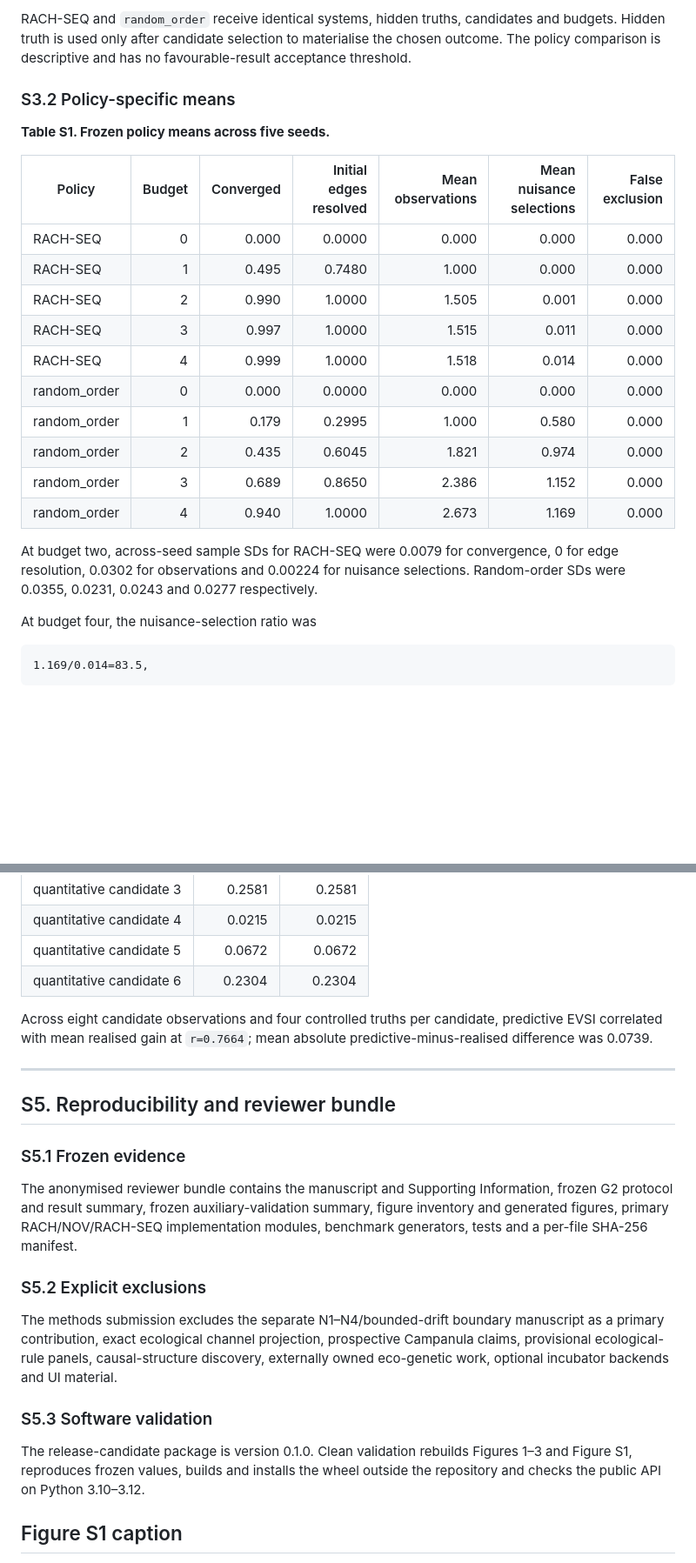
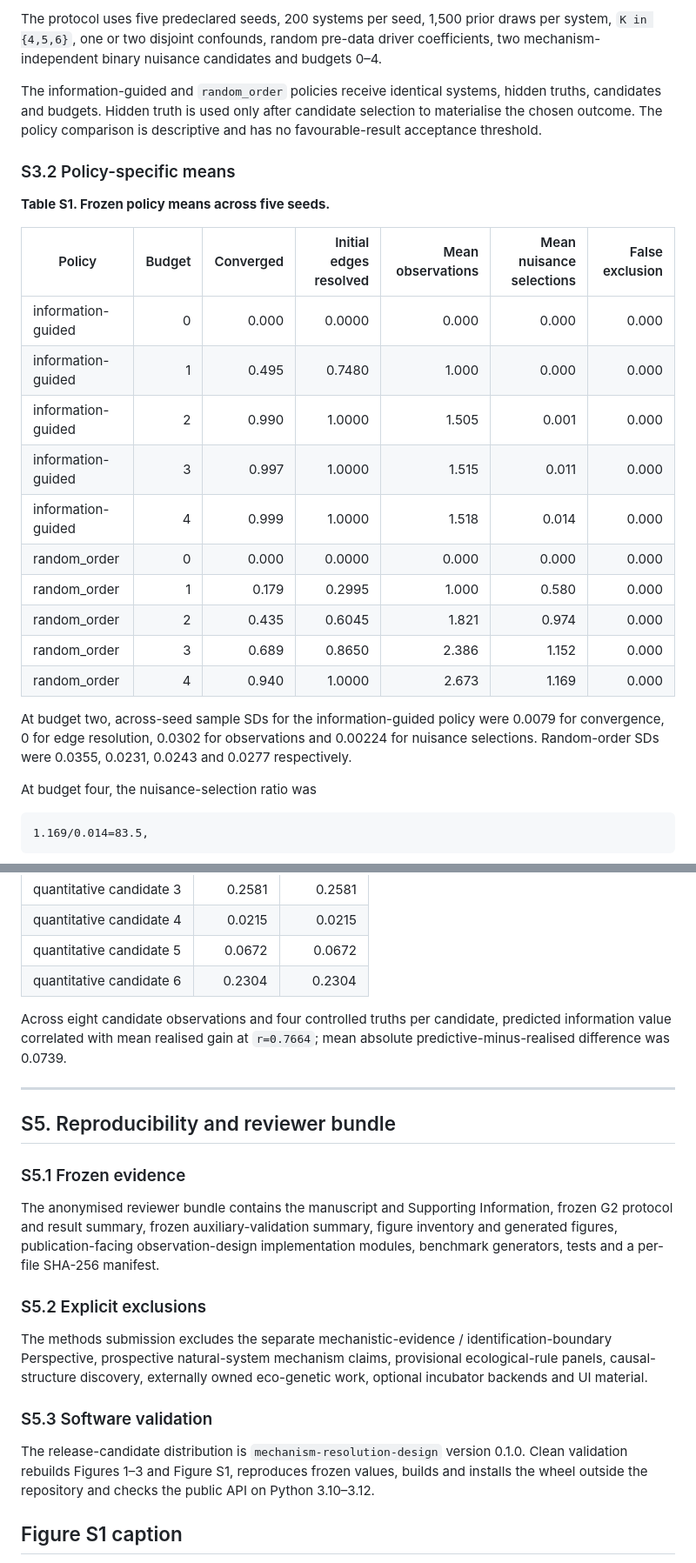
Before and after one commit to zuizui0223/microdonta, a Markdown page: paper/supporting_information.md, 2 parts joined by grey strips. Shown at 87% size. Rendered like a GitHub page; blank space fills up the shorter version.

```diff
--- a/paper/supporting_information.md
+++ b/paper/supporting_information.md
@@ -110,5 +110,7 @@ Protocol `rach-g2-truth-peek-free-v2` uses five predeclared seeds, 200 systems p
 
-RACH-SEQ and `random_order` receive identical systems, hidden truths, candidates and budgets. Hidden truth is used only after candidate selection to materialise the chosen outcome. The policy comparison is descriptive and has no favourable-result acceptance threshold.
+The protocol uses five predeclared seeds, 200 systems per seed, 1,500 prior draws per system, `K in {4,5,6}`, one or two disjoint confounds, random pre-data driver coefficients, two mechanism-independent binary nuisance candidates and budgets 0–4.
+
+The information-guided and `random_order` policies receive identical systems, hidden truths, candidates and budgets. Hidden truth is used only after candidate selection to materialise the chosen outcome. The policy comparison is descriptive and has no favourable-result acceptance threshold.
 
 ### S3.2 Policy-specific means
 
@@ -116,18 +118,18 @@ RACH-SEQ and `random_order` receive identical systems, hidden truths, candidates
 
 | Policy | Budget | Converged | Initial edges resolved | Mean observations | Mean nuisance selections | False exclusion |
 |---|---:|---:|---:|---:|---:|---:|
-| RACH-SEQ | 0 | 0.000 | 0.0000 | 0.000 | 0.000 | 0.000 |
-| RACH-SEQ | 1 | 0.495 | 0.7480 | 1.000 | 0.000 | 0.000 |
-| RACH-SEQ | 2 | 0.990 | 1.0000 | 1.505 | 0.001 | 0.000 |
-| RACH-SEQ | 3 | 0.997 | 1.0000 | 1.515 | 0.011 | 0.000 |
-| RACH-SEQ | 4 | 0.999 | 1.0000 | 1.518 | 0.014 | 0.000 |
+| information-guided | 0 | 0.000 | 0.0000 | 0.000 | 0.000 | 0.000 |
+| information-guided | 1 | 0.495 | 0.7480 | 1.000 | 0.000 | 0.000 |
+| information-guided | 2 | 0.990 | 1.0000 | 1.505 | 0.001 | 0.000 |
+| information-guided | 3 | 0.997 | 1.0000 | 1.515 | 0.011 | 0.000 |
+| information-guided | 4 | 0.999 | 1.0000 | 1.518 | 0.014 | 0.000 |
 | random_order | 0 | 0.000 | 0.0000 | 0.000 | 0.000 | 0.000 |
 | random_order | 1 | 0.179 | 0.2995 | 1.000 | 0.580 | 0.000 |
 | random_order | 2 | 0.435 | 0.6045 | 1.821 | 0.974 | 0.000 |
 | random_order | 3 | 0.689 | 0.8650 | 2.386 | 1.152 | 0.000 |
 | random_order | 4 | 0.940 | 1.0000 | 2.673 | 1.169 | 0.000 |
 
-At budget two, across-seed sample SDs for RACH-SEQ were 0.0079 for convergence, 0 for edge resolution, 0.0302 for observations and 0.00224 for nuisance selections. Random-order SDs were 0.0355, 0.0231, 0.0243 and 0.0277 respectively.
+At budget two, across-seed sample SDs for the information-guided policy were 0.0079 for convergence, 0 for edge resolution, 0.0302 for observations and 0.00224 for nuisance selections. Random-order SDs were 0.0355, 0.0231, 0.0243 and 0.0277 respectively.
 
 At budget four, the nuisance-selection ratio was
 
@@ -172,7 +174,7 @@ For six quantitative observations, gains obtained by filtering the stored determ
 | quantitative candidate 5 | 0.0672 | 0.0672 |
 | quantitative candidate 6 | 0.2304 | 0.2304 |
 
-Across eight candidate observations and four controlled truths per candidate, predictive EVSI correlated with mean realised gain at `r=0.7664`; mean absolute predictive-minus-realised difference was 0.0739.
+Across eight candidate observations and four controlled truths per candidate, predicted information value correlated with mean realised gain at `r=0.7664`; mean absolute predictive-minus-realised difference was 0.0739.
 
 ---
 
@@ -180,15 +182,15 @@ Across eight candidate observations and four controlled truths per candidate, pr
 
 ### S5.1 Frozen evidence
 
-The anonymised reviewer bundle contains the manuscript and Supporting Information, frozen G2 protocol and result summary, frozen auxiliary-validation summary, figure inventory and generated figures, primary RACH/NOV/RACH-SEQ implementation modules, benchmark generators, tests and a per-file SHA-256 manifest.
+The anonymised reviewer bundle contains the manuscript and Supporting Information, frozen G2 protocol and result summary, frozen auxiliary-validation summary, figure inventory and generated figures, publication-facing observation-design implementation modules, benchmark generators, tests and a per-file SHA-256 manifest.
 
 ### S5.2 Explicit exclusions
 
-The methods submission excludes the separate N1–N4/bounded-drift boundary manuscript as a primary contribution, exact ecological channel projection, prospective Campanula claims, provisional ecological-rule panels, causal-structure discovery, externally owned eco-genetic work, optional incubator backends and UI material.
+The methods submission excludes the separate mechanistic-evidence / identification-boundary Perspective, prospective natural-system mechanism claims, provisional ecological-rule panels, causal-structure discovery, externally owned eco-genetic work, optional incubator backends and UI material.
 
 ### S5.3 Software validation
 
-The release-candidate package is version 0.1.0. Clean validation rebuilds Figures 1–3 and Figure S1, reproduces frozen values, builds and installs the wheel outside the repository and checks the public API on Python 3.10–3.12.
+The release-candidate distribution is `mechanism-resolution-design` version 0.1.0. Clean validation rebuilds Figures 1–3 and Figure S1, reproduces frozen values, builds and installs the wheel outside the repository and checks the public API on Python 3.10–3.12.
 
 ## Figure S1 caption
 
```
Also changed, not shown: other parts of paper/supporting_information.md (+21 -21 lines).
